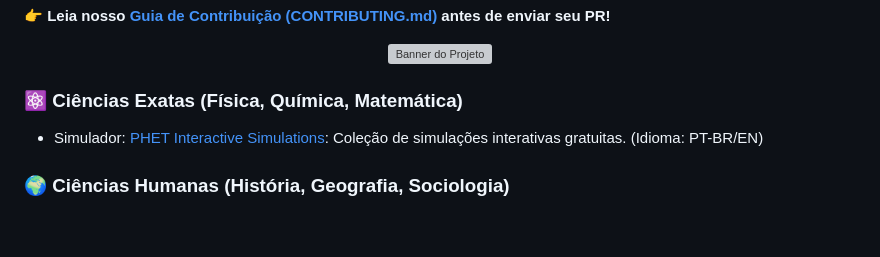
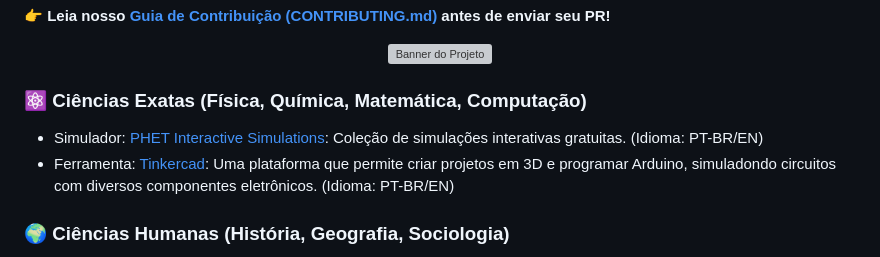
Before and after one commit to JosueSerejo/simuladores-virtuais, a Markdown page: README.md, the part around the change. Drawn GitHub-style; blank space fills up the shorter version; grey boxes are pictures that could not be loaded.

Commit message:
Update README.md
add Thinkercard e adicionei tbm em Ciências exatas a categoria computação.

```diff
--- a/README.md
+++ b/README.md
@@ -14,8 +14,9 @@ Este projeto é **Beginner-Friendly** e está participando do **Hacktoberfest**.
   <img src="https://i.imgur.com/3Np7mPT.png" alt="Banner do Projeto" width="1000"/>
 </div>
 
-### ⚛️ Ciências Exatas (Física, Química, Matemática)
+### ⚛️ Ciências Exatas (Física, Química, Matemática, Computação)
 * Simulador: [PHET Interactive Simulations](https://phet.colorado.edu/pt_BR/): Coleção de simulações interativas gratuitas. (Idioma: PT-BR/EN)
+* Ferramenta: [Tinkercad](https://www.tinkercad.com/): Uma plataforma que permite criar projetos em 3D e programar Arduino, simuladondo circuitos com diversos componentes eletrônicos. (Idioma: PT-BR/EN)
 
 
 ### 🌍 Ciências Humanas (História, Geografia, Sociologia)
```
